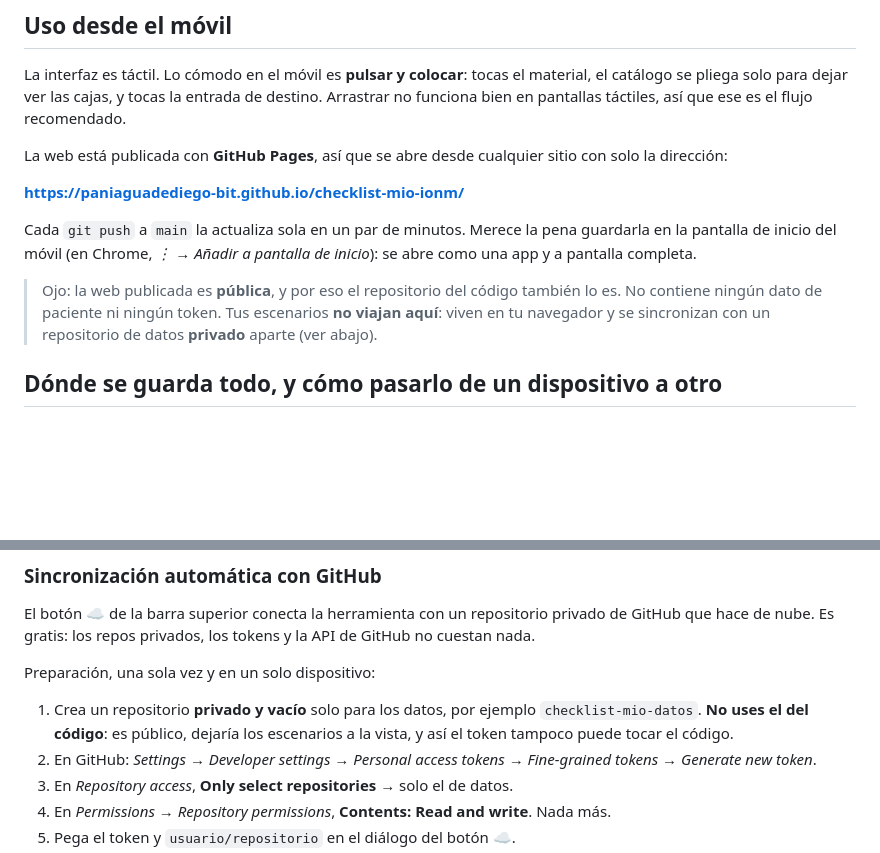
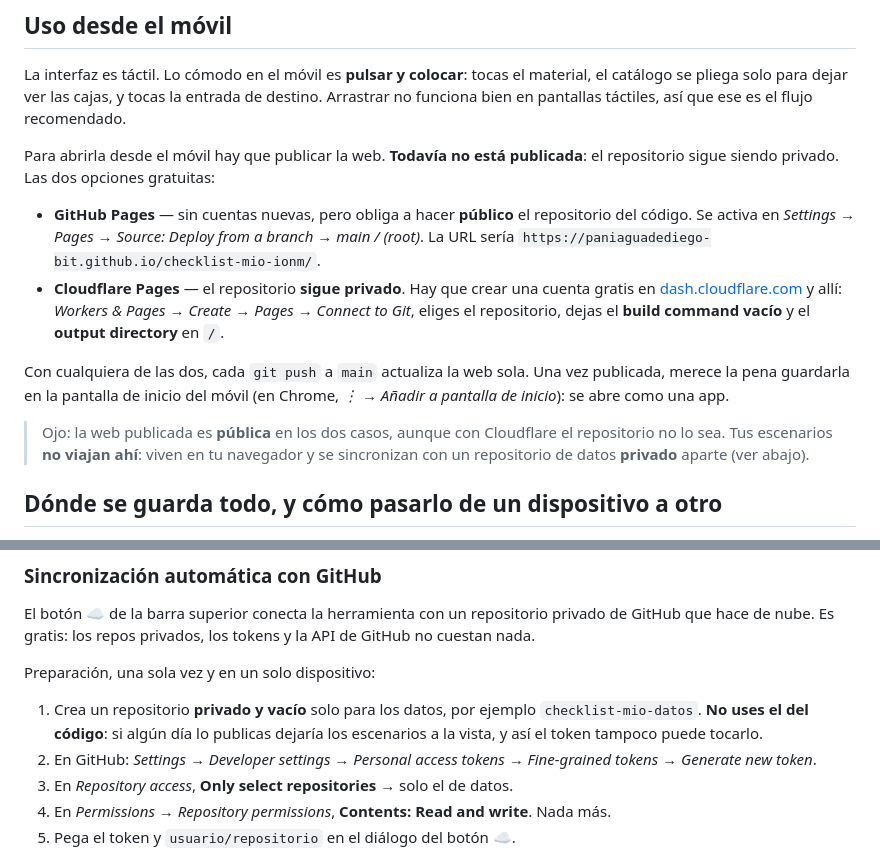
Before and after one commit to paniaguadediego-bit/checklist-mio-ionm, a Markdown page: README.md, 2 parts joined by grey strips. GitHub-like rendering; blank space fills up the shorter version.

Commit message:
Dejar la publicacion de la web pendiente de decidir
Co-Authored-By: Claude Opus 5 <noreply@anthropic.com>

```diff
--- a/README.md
+++ b/README.md
@@ -161,19 +161,26 @@ tocas el material, el catálogo se pliega solo para dejar ver las cajas, y
 tocas la entrada de destino. Arrastrar no funciona bien en pantallas
 táctiles, así que ese es el flujo recomendado.
 
-La web está publicada con **GitHub Pages**, así que se abre desde cualquier
-sitio con solo la dirección:
+Para abrirla desde el móvil hay que publicar la web. **Todavía no está
+publicada**: el repositorio sigue siendo privado. Las dos opciones gratuitas:
 
-**https://paniaguadediego-bit.github.io/checklist-mio-ionm/**
+- **GitHub Pages** — sin cuentas nuevas, pero obliga a hacer **público** el
+  repositorio del código. Se activa en *Settings → Pages → Source: Deploy from
+  a branch → main / (root)*. La URL sería
+  `https://paniaguadediego-bit.github.io/checklist-mio-ionm/`.
+- **Cloudflare Pages** — el repositorio **sigue privado**. Hay que crear una
+  cuenta gratis en [dash.cloudflare.com](https://dash.cloudflare.com) y allí:
+  *Workers & Pages → Create → Pages → Connect to Git*, eliges el repositorio,
+  dejas el **build command vacío** y el **output directory** en `/`.
 
-Cada `git push` a `main` la actualiza sola en un par de minutos. Merece la
-pena guardarla en la pantalla de inicio del móvil (en Chrome, *⋮ → Añadir a
-pantalla de inicio*): se abre como una app y a pantalla completa.
+Con cualquiera de las dos, cada `git push` a `main` actualiza la web sola. Una
+vez publicada, merece la pena guardarla en la pantalla de inicio del móvil (en
+Chrome, *⋮ → Añadir a pantalla de inicio*): se abre como una app.
 
-> Ojo: la web publicada es **pública**, y por eso el repositorio del código
-> también lo es. No contiene ningún dato de paciente ni ningún token. Tus
-> escenarios **no viajan aquí**: viven en tu navegador y se sincronizan con
-> un repositorio de datos **privado** aparte (ver abajo).
+> Ojo: la web publicada es **pública** en los dos casos, aunque con Cloudflare
+> el repositorio no lo sea. Tus escenarios **no viajan ahí**: viven en tu
+> navegador y se sincronizan con un repositorio de datos **privado** aparte
+> (ver abajo).
 
 ## Dónde se guarda todo, y cómo pasarlo de un dispositivo a otro
 
@@ -202,8 +209,8 @@ y la API de GitHub no cuestan nada.
 Preparación, una sola vez y en un solo dispositivo:
 
 1. Crea un repositorio **privado y vacío** solo para los datos, por ejemplo
-   `checklist-mio-datos`. **No uses el del código**: es público, dejaría los
-   escenarios a la vista, y así el token tampoco puede tocar el código.
+   `checklist-mio-datos`. **No uses el del código**: si algún día lo publicas
+   dejaría los escenarios a la vista, y así el token tampoco puede tocarlo.
 2. En GitHub: *Settings → Developer settings → Personal access tokens →
    Fine-grained tokens → Generate new token*.
 3. En *Repository access*, **Only select repositories** → solo el de datos.
```
